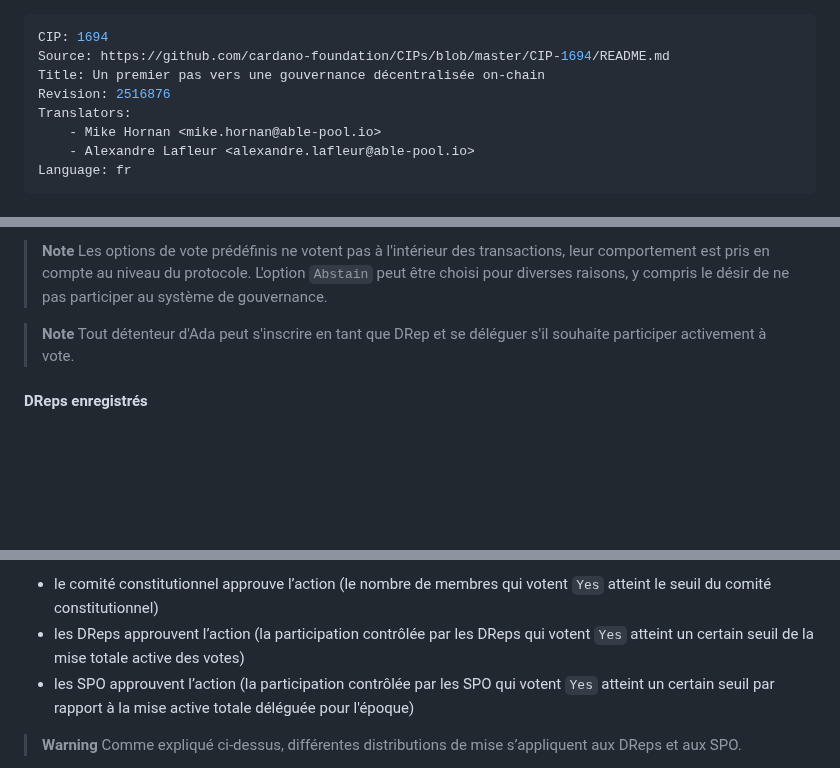
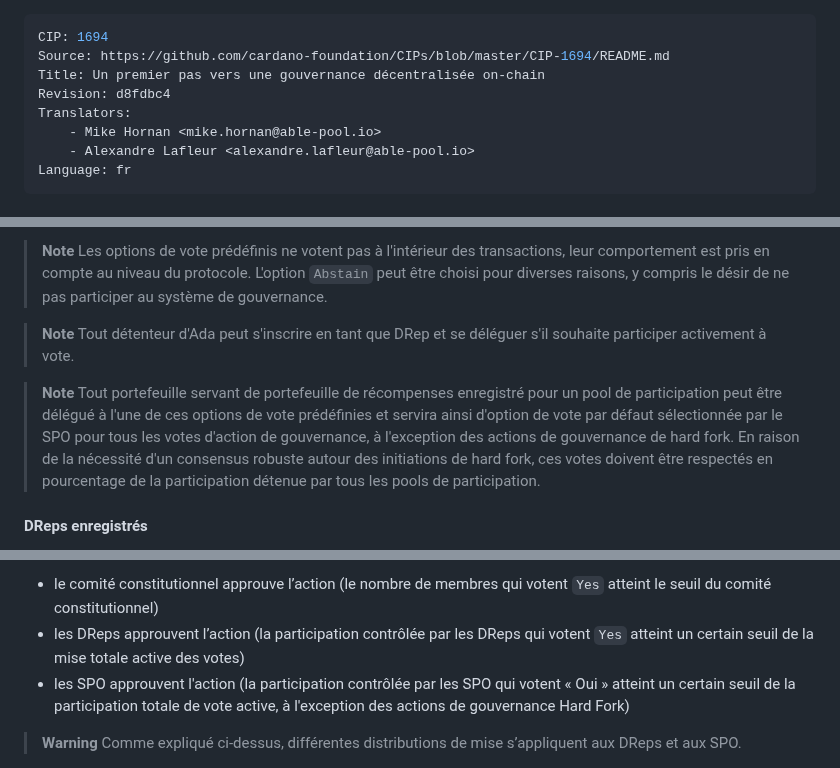
Before and after one commit to cardano-foundation/CIPs, a Markdown page: CIP-1694/README.fr.md, 3 parts joined by grey strips. Drawn GitHub-style; blank space fills up the shorter version.

Commit message:
CIP-1694 | French - SPO pre-defined voting options (#932)
- Correction to the French version related to PR #916

```diff
--- a/CIP-1694/README.fr.md
+++ b/CIP-1694/README.fr.md
@@ -2,7 +2,7 @@
 CIP: 1694
 Source: https://github.com/cardano-foundation/CIPs/blob/master/CIP-1694/README.md
 Title: Un premier pas vers une gouvernance décentralisée on-chain
-Revision: 2516876
+Revision: d8fdbc4
 Translators:
     - Mike Hornan <mike.hornan@able-pool.io>
     - Alexandre Lafleur <alexandre.lafleur@able-pool.io>
@@ -304,6 +304,9 @@ qui voteront en leur nom. De plus, deux options de vote prédéfinies sont dispo
 > Tout détenteur d'Ada peut s'inscrire en tant que DRep et se déléguer s'il souhaite participer activement à
 > vote.
 
+> **Note**
+> Tout portefeuille servant de portefeuille de récompenses enregistré pour un pool de participation peut être délégué à l'une de ces options de vote prédéfinies et servira ainsi d'option de vote par défaut sélectionnée par le SPO pour tous les votes d'action de gouvernance, à l'exception des actions de gouvernance de hard fork. En raison de la nécessité d'un consensus robuste autour des initiations de hard fork, ces votes doivent être respectés en pourcentage de la participation détenue par tous les pools de participation.
+
 #### DReps enregistrés
 
 Dans Voltaire, les références de mise existantes seront
@@ -470,7 +473,7 @@ Selon le type d’action de gouvernance, une action sera donc ratifiée lorsqu
 
 * le comité constitutionnel approuve l’action (le nombre de membres qui votent `Yes` atteint le seuil du comité constitutionnel)
 * les DReps approuvent l’action (la participation contrôlée par les DReps qui votent `Yes` atteint un certain seuil de la mise totale active des votes)
-* les SPO approuvent l’action (la participation contrôlée par les SPO qui votent `Yes` atteint un certain seuil par rapport à la mise active totale déléguée pour l'époque)
+* les SPO approuvent l'action (la participation contrôlée par les SPO qui votent « Oui » atteint un certain seuil de la participation totale de vote active, à l'exception des actions de gouvernance Hard Fork)
 
 > **Warning**
 > Comme expliqué ci-dessus, différentes distributions de mise s’appliquent aux DReps et aux SPO.
```
Also changed, not shown: other parts of CIP-1694/README.fr.md (+2 -2 lines).
